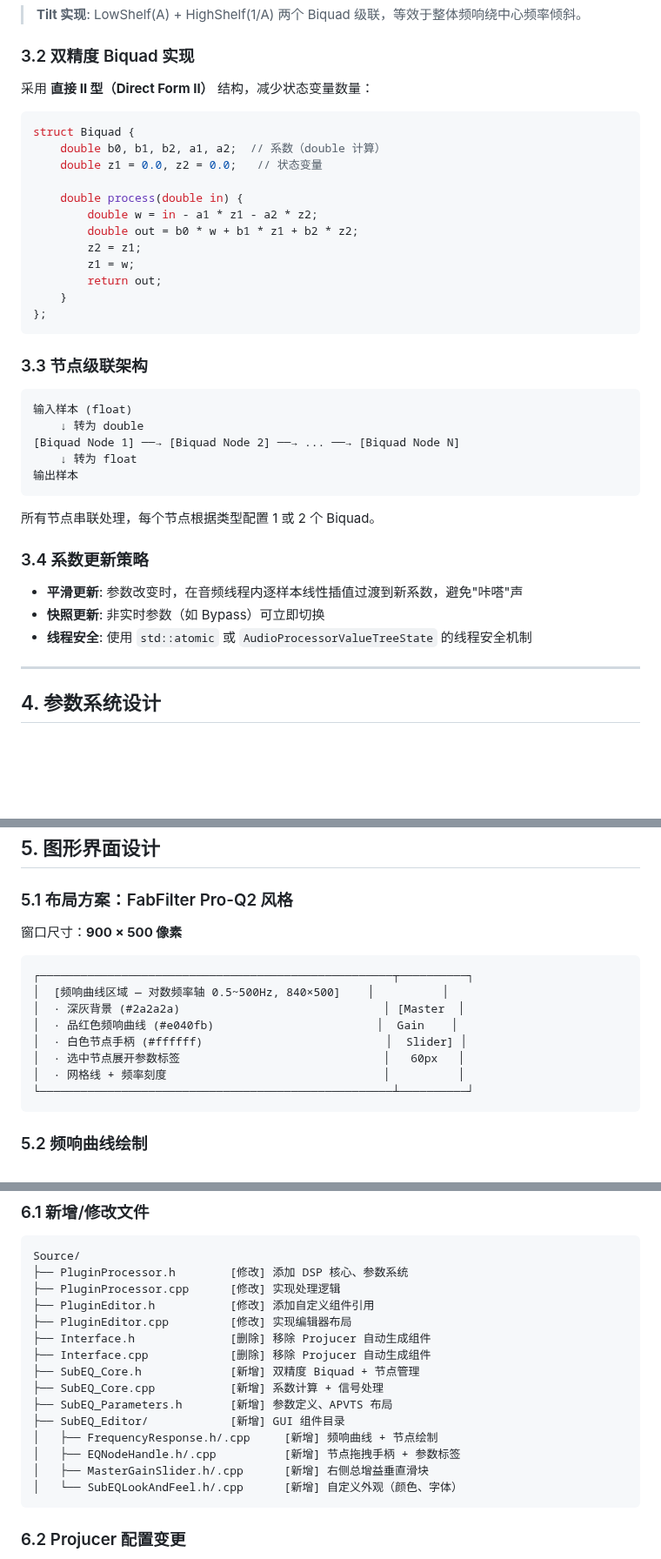
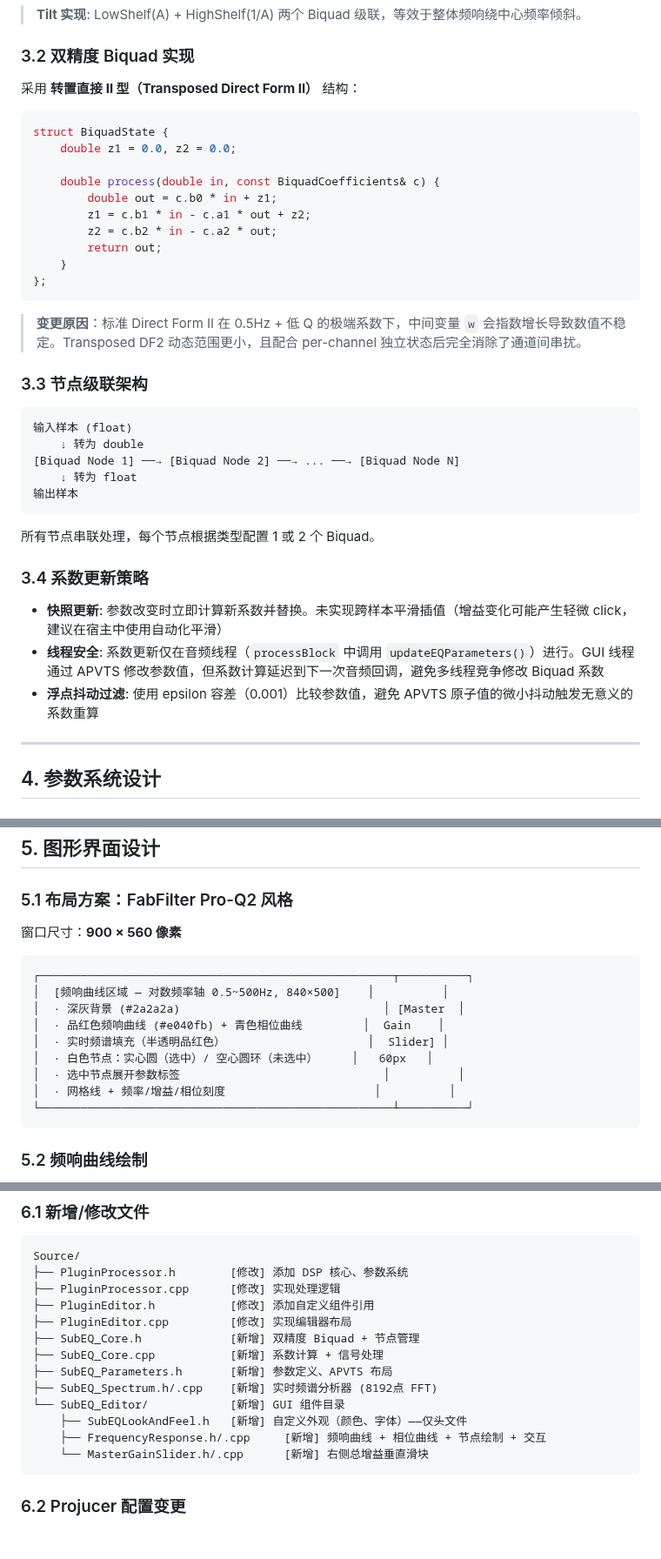
Before and after one commit to louifinn/Napkid-Sub-EQ, a Markdown page: Documentation/SubEQ_Architecture_Design.md, 3 parts joined by grey strips. Shown at 87% size. Drawn GitHub-style; blank space fills up the shorter version.

Commit message:
new file:   .gitignore 	modified:   Documentation/SubEQ_Architecture_Design.md 	new file:   Interface.png 	modified:   README.md 	deleted:    Release/Napkid Sub EQ.dll 	deleted:    Release/Napkid Sub EQ.vst3/Contents/Resources/moduleinfo.json 	deleted:    Release/Napkid Sub EQ.vst3/Contents/x86_64-win/Napkid Sub EQ.vst3

````diff
--- a/Documentation/SubEQ_Architecture_Design.md
+++ b/Documentation/SubEQ_Architecture_Design.md
@@ -58,22 +58,22 @@ NormalizedRange(0.5f, 500.0f, 0.0f, 0.5f) // skew=0.5 实现近似对数刻度
 
 ### 3.2 双精度 Biquad 实现
 
-采用 **直接 II 型（Direct Form II）** 结构，减少状态变量数量：
+采用 **转置直接 II 型（Transposed Direct Form II）** 结构：
 
 ```cpp
-struct Biquad {
-    double b0, b1, b2, a1, a2;  // 系数（double 计算）
-    double z1 = 0.0, z2 = 0.0;   // 状态变量
+struct BiquadState {
+    double z1 = 0.0, z2 = 0.0;
 
-    double process(double in) {
-        double w = in - a1 * z1 - a2 * z2;
-        double out = b0 * w + b1 * z1 + b2 * z2;
-        z2 = z1;
-        z1 = w;
+    double process(double in, const BiquadCoefficients& c) {
+        double out = c.b0 * in + z1;
+        z1 = c.b1 * in - c.a1 * out + z2;
+        z2 = c.b2 * in - c.a2 * out;
         return out;
     }
 };
 ```
+
+> **变更原因**：标准 Direct Form II 在 0.5Hz + 低 Q 的极端系数下，中间变量 `w` 会指数增长导致数值不稳定。Transposed DF2 动态范围更小，且配合 per-channel 独立状态后完全消除了通道间串扰。
 
 ### 3.3 节点级联架构
 
@@ -89,9 +89,9 @@ struct Biquad {
 
 ### 3.4 系数更新策略
 
-- **平滑更新**: 参数改变时，在音频线程内逐样本线性插值过渡到新系数，避免"咔嗒"声
-- **快照更新**: 非实时参数（如 Bypass）可立即切换
-- **线程安全**: 使用 `std::atomic` 或 `AudioProcessorValueTreeState` 的线程安全机制
+- **快照更新**: 参数改变时立即计算新系数并替换。未实现跨样本平滑插值（增益变化可能产生轻微 click，建议在宿主中使用自动化平滑）
+- **线程安全**: 系数更新仅在音频线程（`processBlock` 中调用 `updateEQParameters()`）进行。GUI 线程通过 APVTS 修改参数值，但系数计算延迟到下一次音频回调，避免多线程竞争修改 Biquad 系数
+- **浮点抖动过滤**: 使用 epsilon 容差（0.001）比较参数值，避免 APVTS 原子值的微小抖动触发无意义的系数重算
 
 ---
 
@@ -129,16 +129,17 @@ struct Biquad {
 
 ### 5.1 布局方案：FabFilter Pro-Q2 风格
 
-窗口尺寸：**900 × 500 像素**
+窗口尺寸：**900 × 560 像素**
 
 ```
 ┌────────────────────────────────────────────────────┬──────────┐
 │  [频响曲线区域 — 对数频率轴 0.5~500Hz, 840×500]    │          │
 │  · 深灰背景 (#2a2a2a)                              │ [Master  │
-│  · 品红色频响曲线 (#e040fb)                        │  Gain    │
-│  · 白色节点手柄 (#ffffff)                           │  Slider] │
-│  · 选中节点展开参数标签                              │   60px   │
-│  · 网格线 + 频率刻度                                │          │
+│  · 品红色频响曲线 (#e040fb) + 青色相位曲线         │  Gain    │
+│  · 实时频谱填充（半透明品红色）                     │  Slider] │
+│  · 白色节点：实心圆（选中）/ 空心圆环（未选中）     │   60px   │
+│  · 选中节点展开参数标签                              │          │
+│  · 网格线 + 频率/增益/相位刻度                      │          │
 └────────────────────────────────────────────────────┴──────────┘
 ```
 
@@ -195,16 +196,14 @@ Source/
 ├── PluginProcessor.cpp      [修改] 实现处理逻辑
 ├── PluginEditor.h           [修改] 添加自定义组件引用
 ├── PluginEditor.cpp         [修改] 实现编辑器布局
-├── Interface.h              [删除] 移除 Projucer 自动生成组件
-├── Interface.cpp            [删除] 移除 Projucer 自动生成组件
 ├── SubEQ_Core.h             [新增] 双精度 Biquad + 节点管理
 ├── SubEQ_Core.cpp           [新增] 系数计算 + 信号处理
 ├── SubEQ_Parameters.h       [新增] 参数定义、APVTS 布局
-├── SubEQ_Editor/            [新增] GUI 组件目录
-│   ├── FrequencyResponse.h/.cpp     [新增] 频响曲线 + 节点绘制
-│   ├── EQNodeHandle.h/.cpp          [新增] 节点拖拽手柄 + 参数标签
-│   ├── MasterGainSlider.h/.cpp      [新增] 右侧总增益垂直滑块
-│   └── SubEQLookAndFeel.h/.cpp      [新增] 自定义外观（颜色、字体）
+├── SubEQ_Spectrum.h/.cpp    [新增] 实时频谱分析器 (8192点 FFT)
+└── SubEQ_Editor/            [新增] GUI 组件目录
+    ├── SubEQLookAndFeel.h   [新增] 自定义外观（颜色、字体）——仅头文件
+    ├── FrequencyResponse.h/.cpp     [新增] 频响曲线 + 相位曲线 + 节点绘制 + 交互
+    └── MasterGainSlider.h/.cpp      [新增] 右侧总增益垂直滑块
 ```
 
 ### 6.2 Projucer 配置变更
````
Also changed, not shown: other parts of Documentation/SubEQ_Architecture_Design.md (+11 -5 lines), README.md (+8 -2 lines), Interface.png (added), 2 other files.
